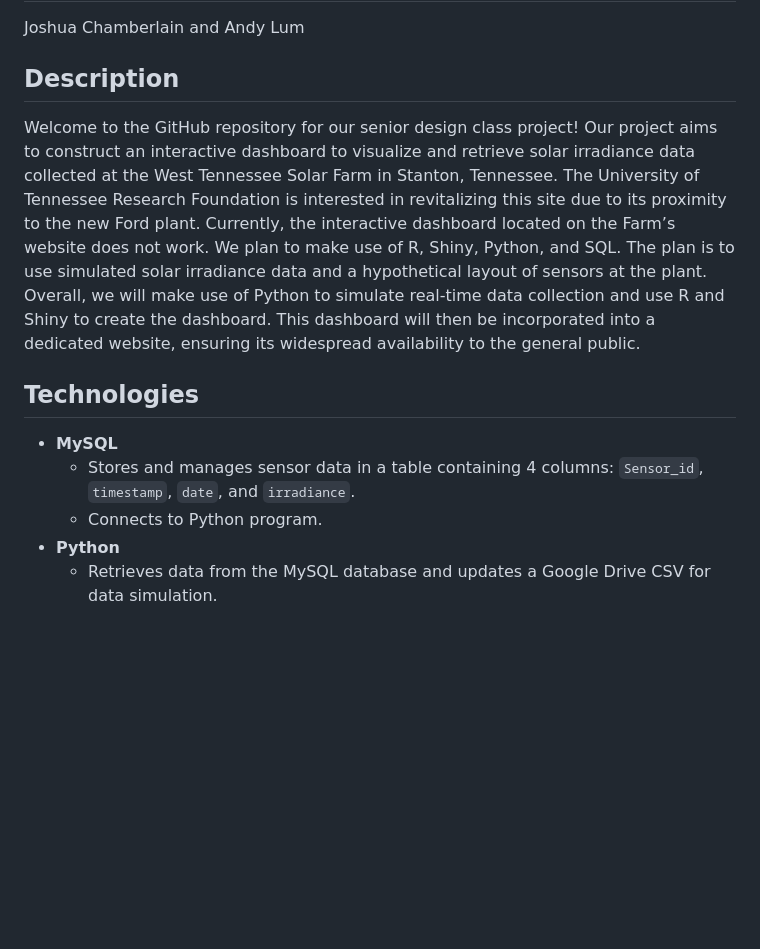
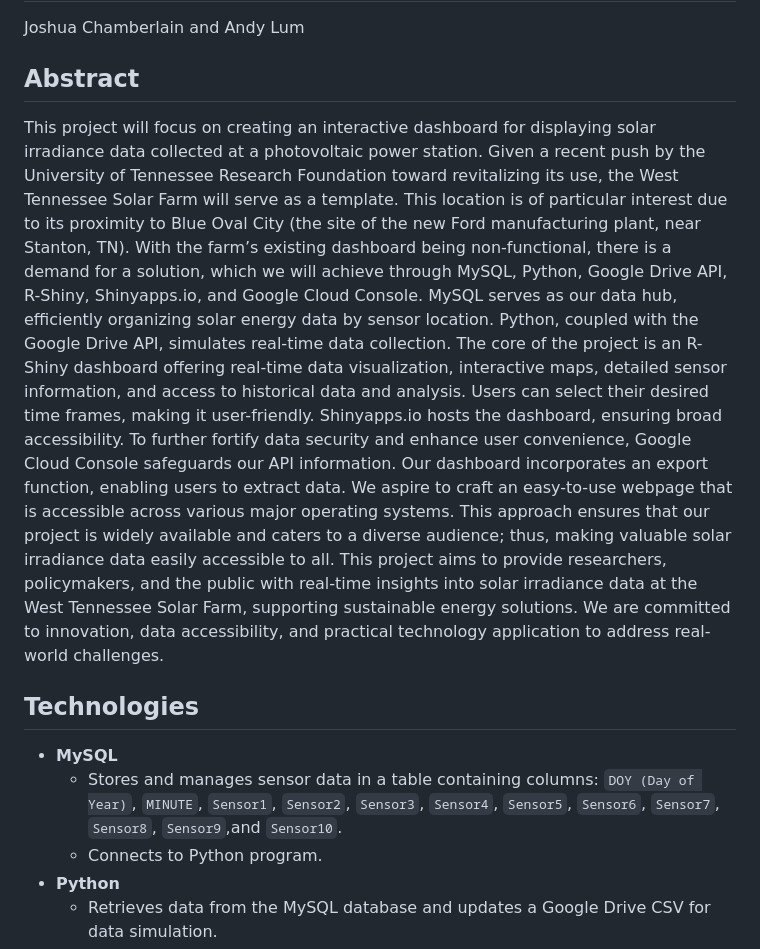
Before and after one commit to andylum/495-senior-design, a Markdown page: README.md, the part around the change. Drawn GitHub-style; blank space fills up the shorter version.

Commit message:
Update README.md
Abstract replaced Description and updated mySQL.

```diff
--- a/README.md
+++ b/README.md
@@ -1,14 +1,15 @@
 # Revitalizing Solar Insights: A Dashboard for West Tennessee Solar Farm
 Joshua Chamberlain and Andy Lum
 
-## Description
-Welcome to the GitHub repository for our senior design class project! Our project aims to construct an interactive dashboard to visualize and retrieve solar irradiance data collected at the West Tennessee Solar Farm in Stanton, Tennessee.
-The University of Tennessee Research Foundation is interested in revitalizing this site due to its proximity to the new Ford plant. Currently, the interactive dashboard located on the Farm’s website does not work. We plan to make use of
-R, Shiny, Python, and SQL. The plan is to use simulated solar irradiance data and a hypothetical layout of sensors at the plant. Overall, we will make use of Python to simulate real-time data collection and use R and Shiny to create the dashboard. This dashboard will then be incorporated into a dedicated website, ensuring its widespread availability to the general public.
+## Abstract
+This project will focus on creating an interactive dashboard for displaying solar irradiance data collected at a photovoltaic power station. Given a recent push by the University of Tennessee Research Foundation toward revitalizing its use, the West Tennessee Solar Farm will serve as a template. This location is of particular interest due to its proximity to Blue Oval City (the site of the new Ford manufacturing plant, near Stanton, TN). With the farm’s existing dashboard being non-functional, there is a demand for a solution, which we will achieve through MySQL, Python, Google Drive API, R-Shiny, Shinyapps.io, and Google Cloud Console.
+MySQL serves as our data hub, efficiently organizing solar energy data by sensor location. Python, coupled with the Google Drive API, simulates real-time data collection. The core of the project is an R-Shiny dashboard offering real-time data visualization, interactive maps, detailed sensor information, and access to historical data and analysis. Users can select their desired time frames, making it user-friendly. Shinyapps.io hosts the dashboard, ensuring broad accessibility. To further fortify data security and enhance user convenience, Google Cloud Console safeguards our API information.
+Our dashboard incorporates an export function, enabling users to extract data. We aspire to craft an easy-to-use webpage that is accessible across various major operating systems. This approach ensures that our project is widely available and caters to a diverse audience; thus, making valuable solar irradiance data easily accessible to all. This project aims to provide researchers, policymakers, and the public with real-time insights into solar irradiance data at the West Tennessee Solar Farm, supporting sustainable energy solutions. We are committed to innovation, data accessibility, and practical technology application to address real-world challenges.
+
 
 ## Technologies
 * __MySQL__
-  - Stores and manages sensor data in a table containing 4 columns: `Sensor_id`, `timestamp`, `date`, and `irradiance`.
+  - Stores and manages sensor data in a table containing columns: `DOY (Day of Year)`, `MINUTE`, `Sensor1`, `Sensor2`, `Sensor3`, `Sensor4`, `Sensor5`, `Sensor6`, `Sensor7`, `Sensor8`, `Sensor9`,and `Sensor10`.
   - Connects to Python program.
 * __Python__
   - Retrieves data from the MySQL database and updates a Google Drive CSV for data simulation.
```
